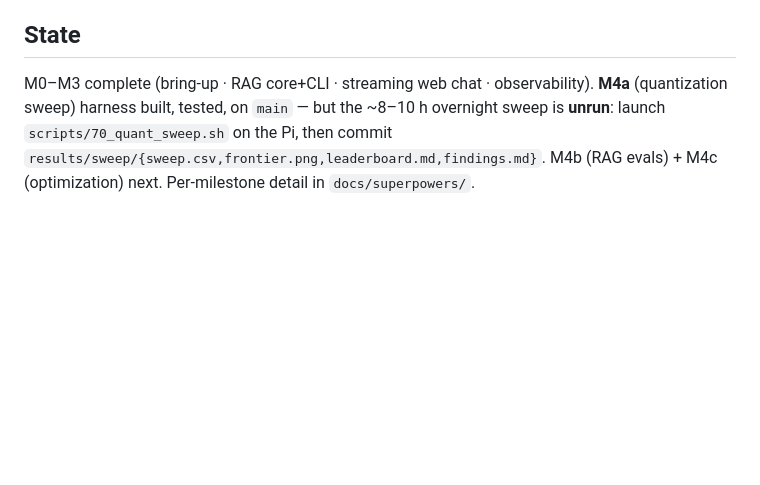
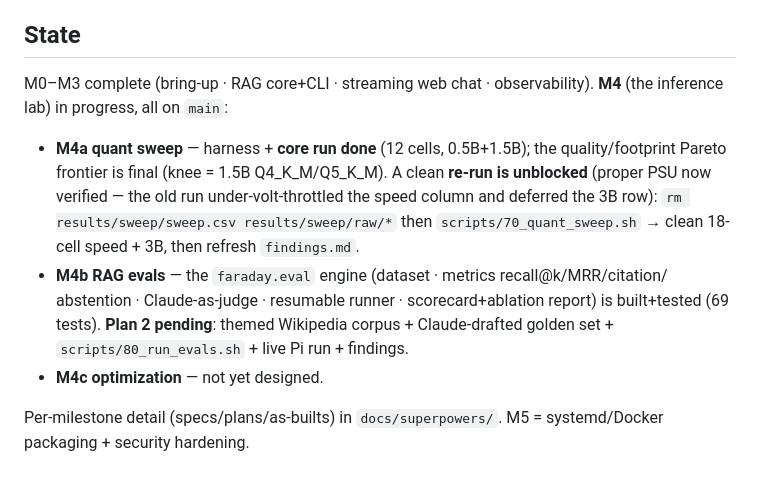
Before and after one commit to azhkyaw/faraday-pi, a Markdown page: CLAUDE.md, the part around the change. Drawn GitHub-style; blank space fills up the shorter version.

Commit message:
docs: sync CLAUDE.md State (M4a core run done + re-run unblocked; M4b engine merged)
Co-Authored-By: Claude Opus 4.8 <noreply@anthropic.com>

```diff
--- a/CLAUDE.md
+++ b/CLAUDE.md
@@ -63,8 +63,19 @@ the app or tests on Windows (`sqlite-vec`'s native extension won't load there).
 
 ## State
 
-M0–M3 complete (bring-up · RAG core+CLI · streaming web chat · observability). **M4a**
-(quantization sweep) harness built, tested, on `main` — but the ~8–10 h overnight sweep is
-**unrun**: launch `scripts/70_quant_sweep.sh` on the Pi, then commit
-`results/sweep/{sweep.csv,frontier.png,leaderboard.md,findings.md}`. M4b (RAG evals) + M4c
-(optimization) next. Per-milestone detail in `docs/superpowers/`.
+M0–M3 complete (bring-up · RAG core+CLI · streaming web chat · observability). **M4** (the
+inference lab) in progress, all on `main`:
+
+- **M4a quant sweep** — harness + **core run done** (12 cells, 0.5B+1.5B); the
+  quality/footprint Pareto frontier is final (knee = 1.5B Q4_K_M/Q5_K_M). A clean **re-run is
+  unblocked** (proper PSU now verified — the old run under-volt-throttled the speed column and
+  deferred the 3B row): `rm results/sweep/sweep.csv results/sweep/raw/*` then
+  `scripts/70_quant_sweep.sh` → clean 18-cell speed + 3B, then refresh `findings.md`.
+- **M4b RAG evals** — the `faraday.eval` engine (dataset · metrics recall@k/MRR/citation/
+  abstention · Claude-as-judge · resumable runner · scorecard+ablation report) is built+tested
+  (69 tests). **Plan 2 pending**: themed Wikipedia corpus + Claude-drafted golden set +
+  `scripts/80_run_evals.sh` + live Pi run + findings.
+- **M4c optimization** — not yet designed.
+
+Per-milestone detail (specs/plans/as-builts) in `docs/superpowers/`. M5 = systemd/Docker
+packaging + security hardening.
```
